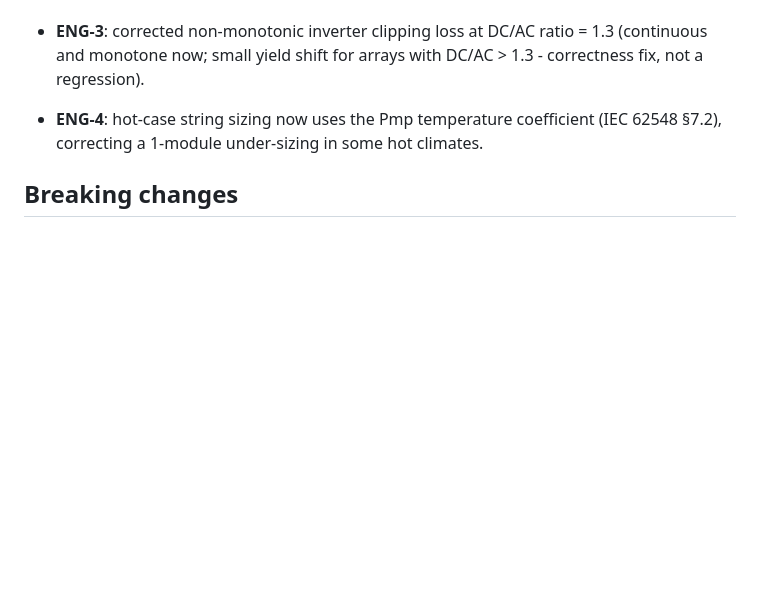
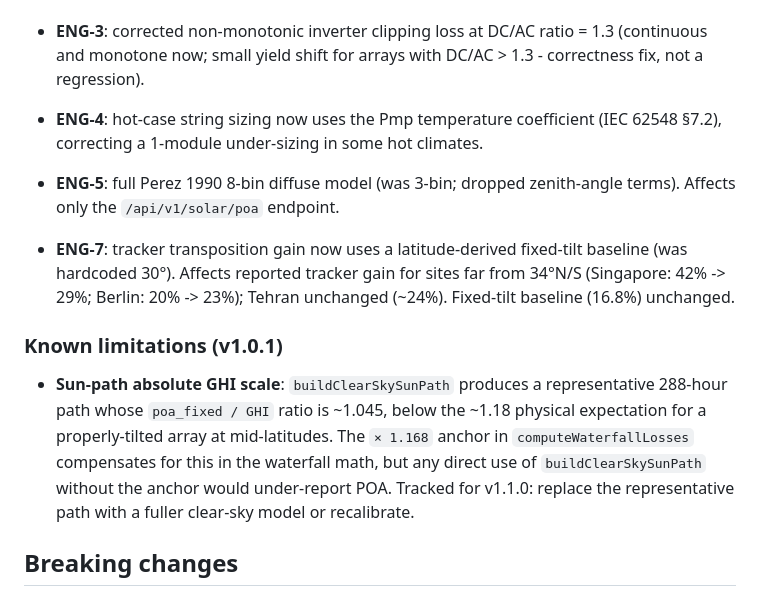
Before and after one commit to hajianamir/solarpv-studio, a Markdown page: RELEASE_NOTES.md, the part around the change. Rendered like a GitHub page; blank space fills up the shorter version.

Commit message:
chore(release): append ENG-5, ENG-7 and known-limitation note to v1.0.1
Docs only. Known limitation logged: representative sun-path poa_fixed/GHI
~1.045 vs ~1.18 physical expectation, deferred to v1.1.0.

Co-authored-by: arena-agent <297053741+arena-agent@users.noreply.github.com>

```diff
--- a/RELEASE_NOTES.md
+++ b/RELEASE_NOTES.md
@@ -11,6 +11,13 @@ Hotfix release on top of v1.0.0.
 
 - **ENG-3**: corrected non-monotonic inverter clipping loss at DC/AC ratio = 1.3 (continuous and monotone now; small yield shift for arrays with DC/AC > 1.3 - correctness fix, not a regression).
 - **ENG-4**: hot-case string sizing now uses the Pmp temperature coefficient (IEC 62548 §7.2), correcting a 1-module under-sizing in some hot climates.
+
+- **ENG-5**: full Perez 1990 8-bin diffuse model (was 3-bin; dropped zenith-angle terms). Affects only the `/api/v1/solar/poa` endpoint.
+- **ENG-7**: tracker transposition gain now uses a latitude-derived fixed-tilt baseline (was hardcoded 30°). Affects reported tracker gain for sites far from 34°N/S (Singapore: 42% -> 29%; Berlin: 20% -> 23%); Tehran unchanged (~24%). Fixed-tilt baseline (16.8%) unchanged.
+
+### Known limitations (v1.0.1)
+
+- **Sun-path absolute GHI scale**: `buildClearSkySunPath` produces a representative 288-hour path whose `poa_fixed / GHI` ratio is ~1.045, below the ~1.18 physical expectation for a properly-tilted array at mid-latitudes. The `× 1.168` anchor in `computeWaterfallLosses` compensates for this in the waterfall math, but any direct use of `buildClearSkySunPath` without the anchor would under-report POA. Tracked for v1.1.0: replace the representative path with a fuller clear-sky model or recalibrate.
 
 ## Breaking changes
 
```
Also changed, not shown: CHANGELOG.md (+3 -0 lines).
